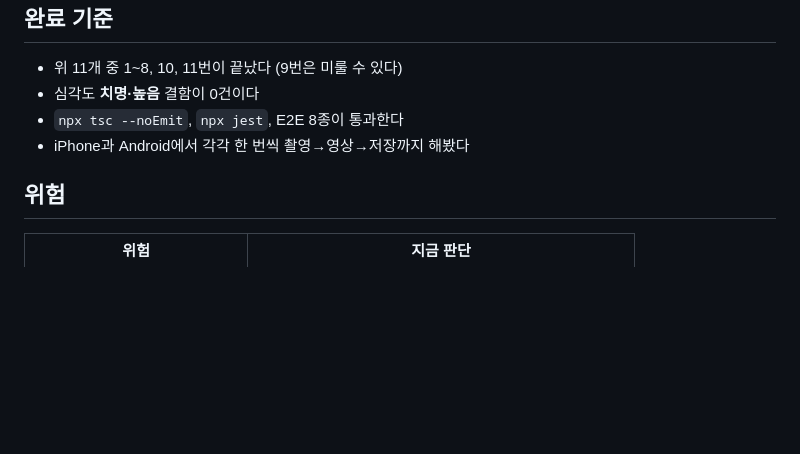
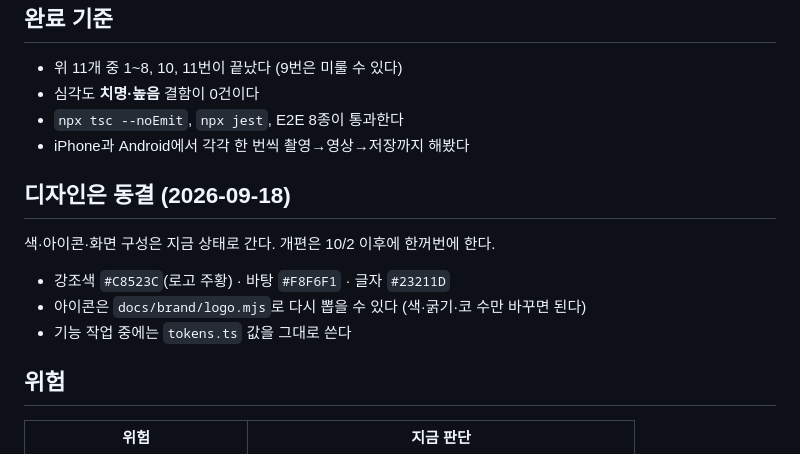
Before and after one commit to uhaeun/Knitting, a Markdown page: docs/출시계획_1002.md, the part around the change. GitHub-like rendering; blank space fills up the shorter version.

Commit message:
docs: 디자인 동결 기록 (10/2까지 현 상태 유지)
Co-Authored-By: Claude Opus 5 (1M context) <noreply@anthropic.com>

```diff
--- a/docs/출시계획_1002.md
+++ b/docs/출시계획_1002.md
@@ -75,6 +75,14 @@ Android에서만 따로 볼 것
 - `npx tsc --noEmit`, `npx jest`, E2E 8종이 통과한다
 - iPhone과 Android에서 각각 한 번씩 촬영→영상→저장까지 해봤다
 
+## 디자인은 동결 (2026-09-18)
+
+색·아이콘·화면 구성은 지금 상태로 간다. 개편은 10/2 이후에 한꺼번에 한다.
+
+- 강조색 `#C8523C`(로고 주황) · 바탕 `#F8F6F1` · 글자 `#23211D`
+- 아이콘은 `docs/brand/logo.mjs`로 다시 뽑을 수 있다 (색·굵기·코 수만 바꾸면 된다)
+- 기능 작업 중에는 `tokens.ts` 값을 그대로 쓴다
+
 ## 위험
 
 | 위험 | 지금 판단 |
```
